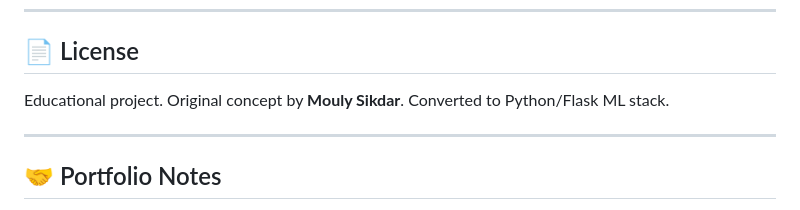
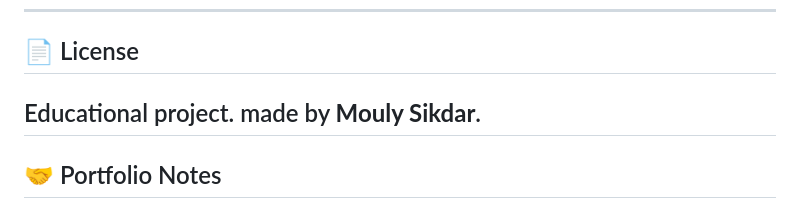
Before and after one commit to Mouly19/Linear-Regression, a Markdown page: README.md, the part around the change. Drawn GitHub-style.

```diff
--- a/README.md
+++ b/README.md
@@ -259,8 +259,7 @@ Evaluate  → sklearn.metrics + summary chart
 
 ## 📄 License
 
-Educational project. Original concept by **Mouly Sikdar**. Converted to Python/Flask ML stack.
-
+Educational project. made by **Mouly Sikdar**.
 ---
 
 ## 🤝 Portfolio Notes
```
